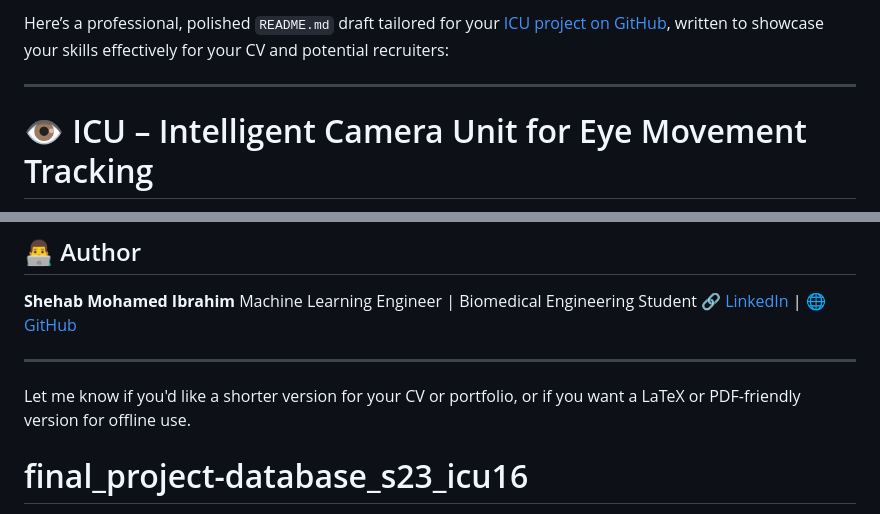
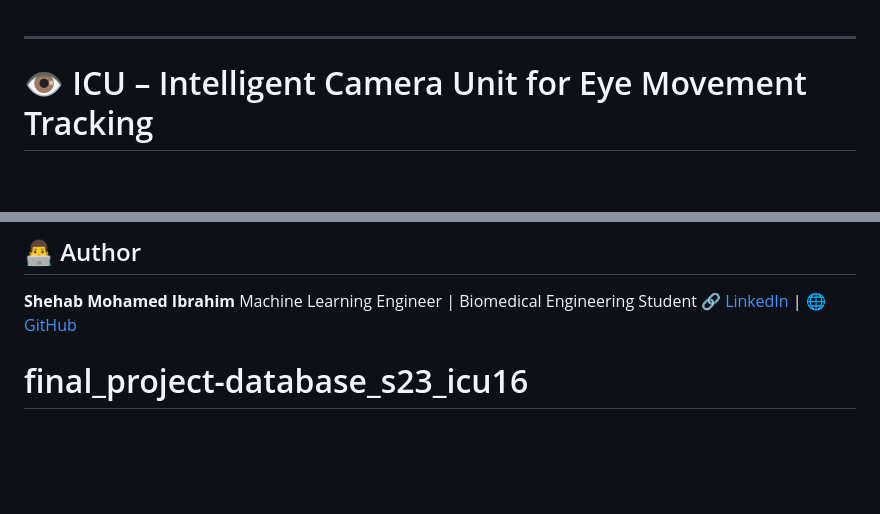
Before and after one commit to Shehab-Hegab/ICU, a Markdown page: README.md, 2 parts joined by grey strips. GitHub-like rendering; blank space fills up the shorter version.

```diff
--- a/README.md
+++ b/README.md
@@ -1,4 +1,3 @@
-Here’s a professional, polished `README.md` draft tailored for your [ICU project on GitHub](https://github.com/Shehab-Hegab/ICU), written to showcase your skills effectively for your CV and potential recruiters:
 
 ---
 
@@ -111,9 +110,7 @@ ICU/
 Machine Learning Engineer | Biomedical Engineering Student
 🔗 [LinkedIn](https://www.linkedin.com/in/shehab-hegab-5303491b7/) | 🌐 [GitHub](https://github.com/Shehab-Hegab)
 
----
 
-Let me know if you'd like a shorter version for your CV or portfolio, or if you want a LaTeX or PDF-friendly version for offline use.
 
 
 
```
